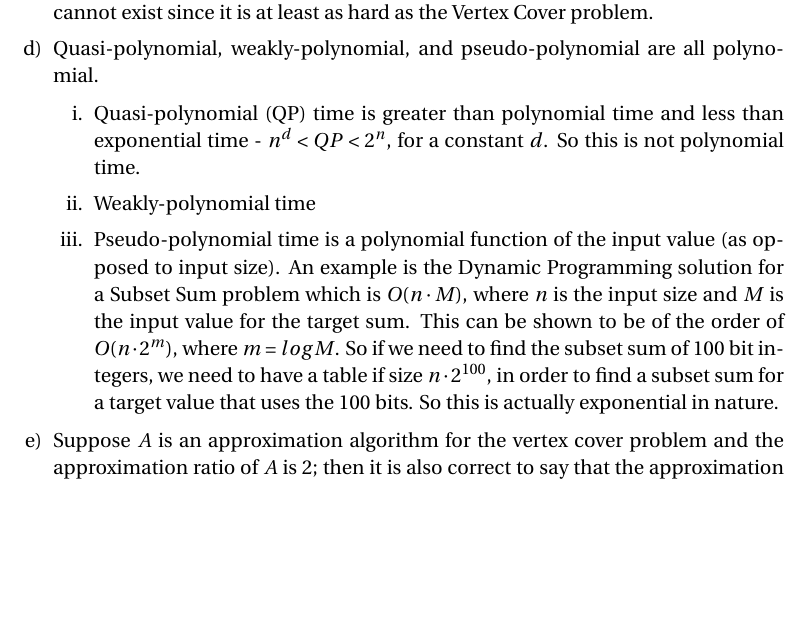
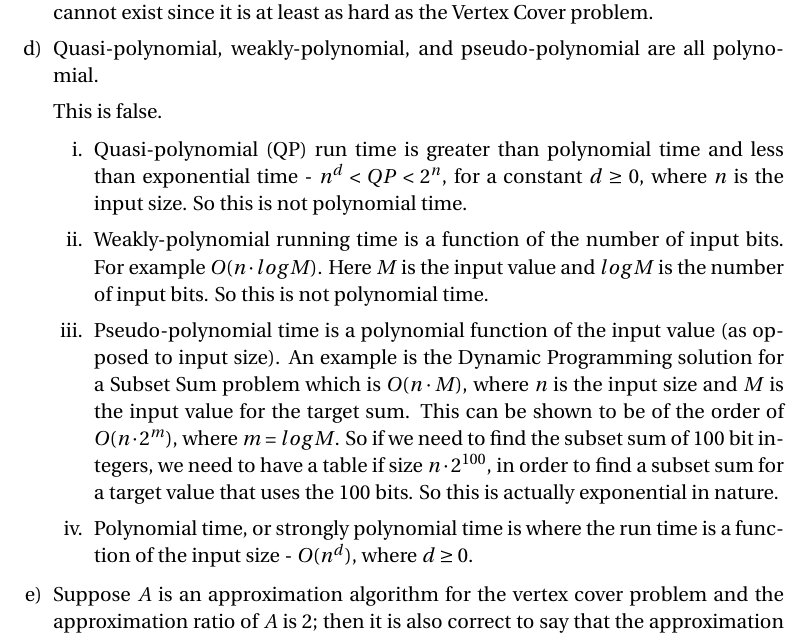
Before and after one commit to gopalmenon/CS-7910-Final-Exam, a LaTeX problem sheet (GopalMenonFinalExam.tex): part of page 2 of 2, cut so that both start at the same text, the shorter picture padded with empty space. Compiled offline with pdfLaTeX.

Commit message:
Finished answer 2

```diff
--- a/GopalMenonFinalExam.tex
+++ b/GopalMenonFinalExam.tex
@@ -106,13 +106,17 @@ This is true. The Vertex Cover problem can be reduced to the Load Balancing prob
 
 \item Quasi-polynomial, weakly-polynomial, and pseudo-polynomial are all polynomial.
 
+This is false.
+
 \begin{enumerate}
 
-\item Quasi-polynomial (QP) time is greater than polynomial time and less than exponential time - $n^d < QP < 2^n$, for a constant $d$. So this is not polynomial time.
+\item Quasi-polynomial (QP) run time is greater than polynomial time and less than exponential time - $n^d < QP < 2^n$, for a constant $d \geq 0$, where $n$ is the input size. So this is not polynomial time.
 
-\item Weakly-polynomial time
+\item Weakly-polynomial running time is a function of the number of input bits. For example $O(n \cdot log M)$. Here $M$ is the input value and $log M$ is the number of input bits. So this is not polynomial time.
 
 \item Pseudo-polynomial time is a polynomial function of the input value (as opposed to input size). An example is the Dynamic Programming solution for a Subset Sum problem which is $O(n \cdot M)$, where $n$ is the input size and $M$ is the input value for the target sum. This can be shown to be of the order of $O(n \cdot 2^m)$, where $m=log M$. So if we need to find the subset sum of 100 bit integers, we need to have a table if size $n \cdot 2^{100}$, in order to find a subset sum for a target value that uses the 100 bits. So this is actually exponential in nature.
+
+\item Polynomial time, or strongly polynomial time is where the run time is a function of the input size - $O(n^d)$, where $d \geq 0$.
 
 \end{enumerate}
 
```
Also changed, not shown: GopalMenonFinalExam.pdf, 2 other files.
